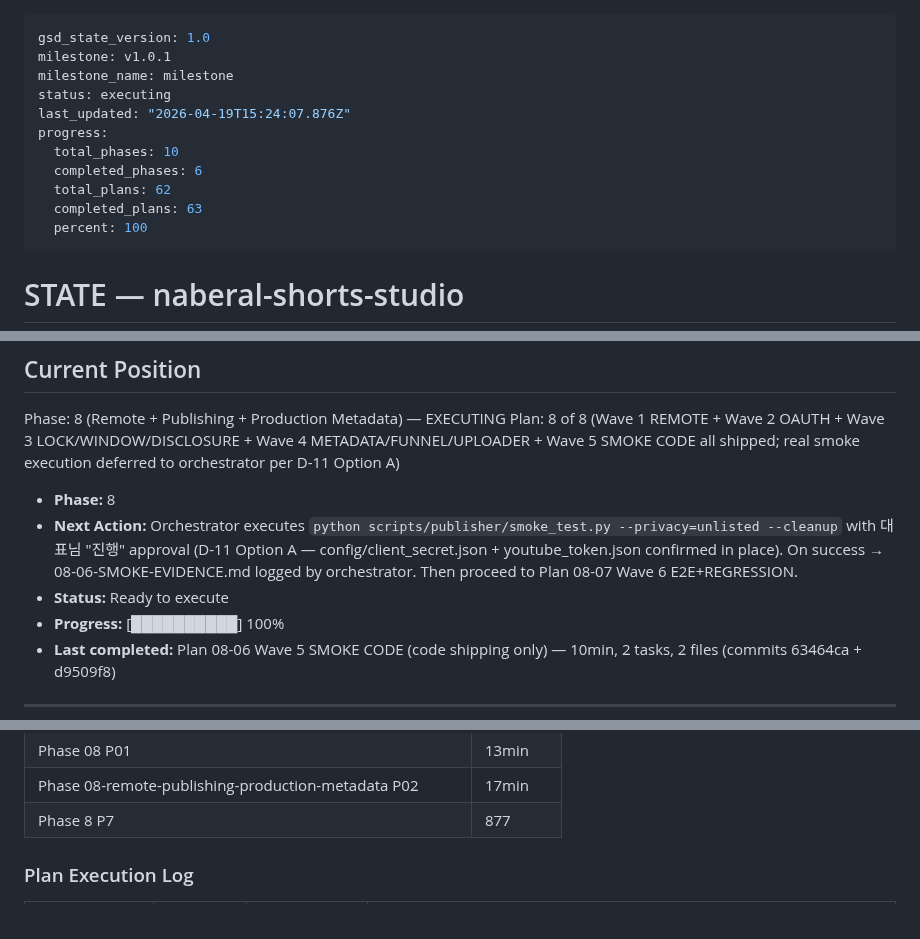
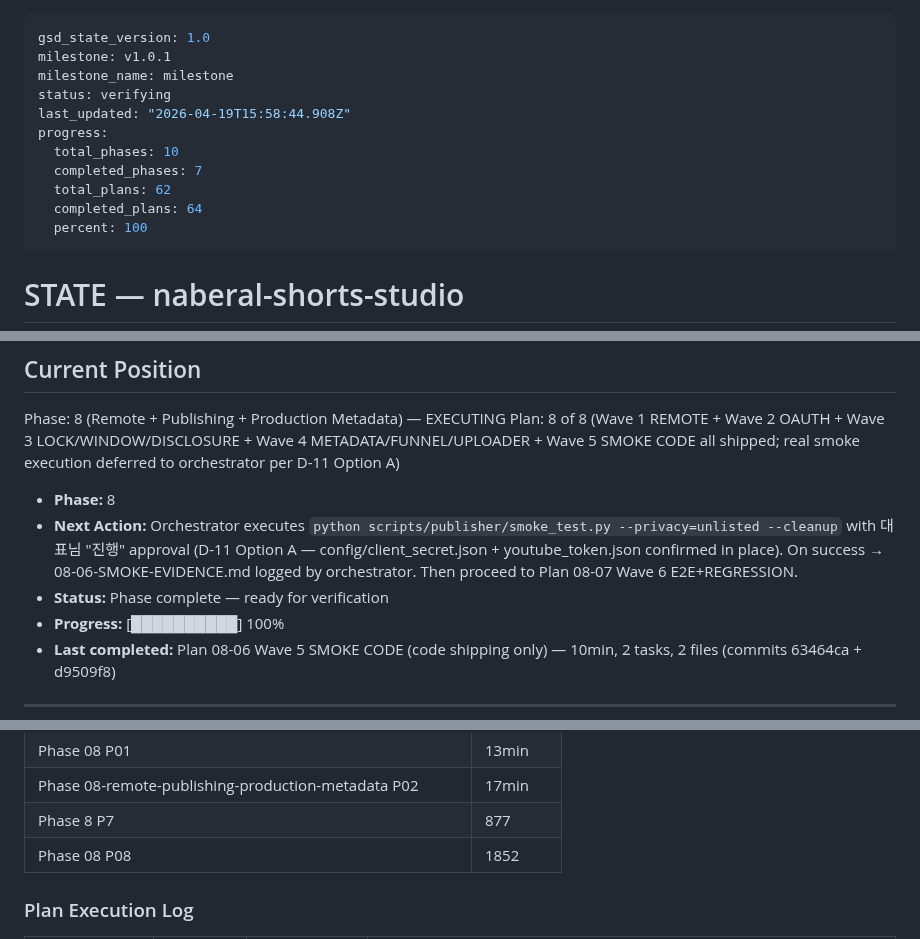
Before and after one commit to kanno321-create/shorts_studio, a Markdown page: .planning/STATE.md, 3 parts joined by grey strips. Drawn GitHub-style.

Commit message:
docs(8-08): complete Wave 7 PHASE GATE plan — SUMMARY + STATE
- 08-08-SUMMARY.md: 2 tasks (traceability matrix + validation flip) + 2 commits (2f8a7c8 + aae840a) + duration 1852s + self-check PASSED + Phase 8 totals consolidated (192 fast + 13 subprocess wrappers + 986 regression preserved = 1191 total Phase 4-8 surface)
- STATE.md: advance-plan to last-plan (ready_for_verification) + progress 100% + plan metric recorded (duration 1852s / 2 tasks / 3 files)

Phase 8 officially shippable:
- 8/8 plans executed
- 8/8 REQs (PUB-01..05 + REMOTE-01..03) [x]
- 6/6 SC PASS via phase08_acceptance.py ALL_PASS
- 3 anchors permanent (A: AI disclosure AST, B: endScreen grep 0, C: selenium grep 0)
- Pitfall 6+7 corrections documented + anchored
- Real YouTube smoke evidence (2 uploads cleaned up)
- 986 Phase 4-7 regression preserved

Ready for:
- /gsd:verify-work 8 (verifier audit against flipped 08-VALIDATION.md)
- /gsd:plan-phase 9 (Documentation + KPI Dashboard + Taste Gate)

Co-Authored-By: Claude Opus 4.7 (1M context) <noreply@anthropic.com>

```diff
--- a/.planning/STATE.md
+++ b/.planning/STATE.md
@@ -2,13 +2,13 @@
 gsd_state_version: 1.0
 milestone: v1.0.1
 milestone_name: milestone
-status: executing
-last_updated: "2026-04-19T15:24:07.876Z"
+status: verifying
+last_updated: "2026-04-19T15:58:44.908Z"
 progress:
   total_phases: 10
-  completed_phases: 6
+  completed_phases: 7
   total_plans: 62
-  completed_plans: 63
+  completed_plans: 64
   percent: 100
 ---
 
@@ -36,7 +36,7 @@ Plan: 8 of 8 (Wave 1 REMOTE + Wave 2 OAUTH + Wave 3 LOCK/WINDOW/DISCLOSURE + Wav
 
 - **Phase:** 8
 - **Next Action:** Orchestrator executes `python scripts/publisher/smoke_test.py --privacy=unlisted --cleanup` with 대표님 "진행" approval (D-11 Option A — config/client_secret.json + youtube_token.json confirmed in place). On success → 08-06-SMOKE-EVIDENCE.md logged by orchestrator. Then proceed to Plan 08-07 Wave 6 E2E+REGRESSION.
-- **Status:** Ready to execute
+- **Status:** Phase complete — ready for verification
 - **Progress:** [██████████] 100%
 - **Last completed:** Plan 08-06 Wave 5 SMOKE CODE (code shipping only) — 10min, 2 tasks, 2 files (commits 63464ca + d9509f8)
 
@@ -325,6 +325,7 @@ PROJECT.md § Key Decisions 참조. 10개 결정 모두 Pending 상태 — 각 P
 | Phase 08 P01 | 13min | 3 tasks | 14 files |
 | Phase 08-remote-publishing-production-metadata P02 | 17min | 3 tasks | 6 files |
 | Phase 8 P7 | 877 | 2 tasks | 4 files |
+| Phase 08 P08 | 1852 | 2 tasks | 3 files |
 
 ### Plan Execution Log
 
```
Also changed, not shown: 1 other file.
